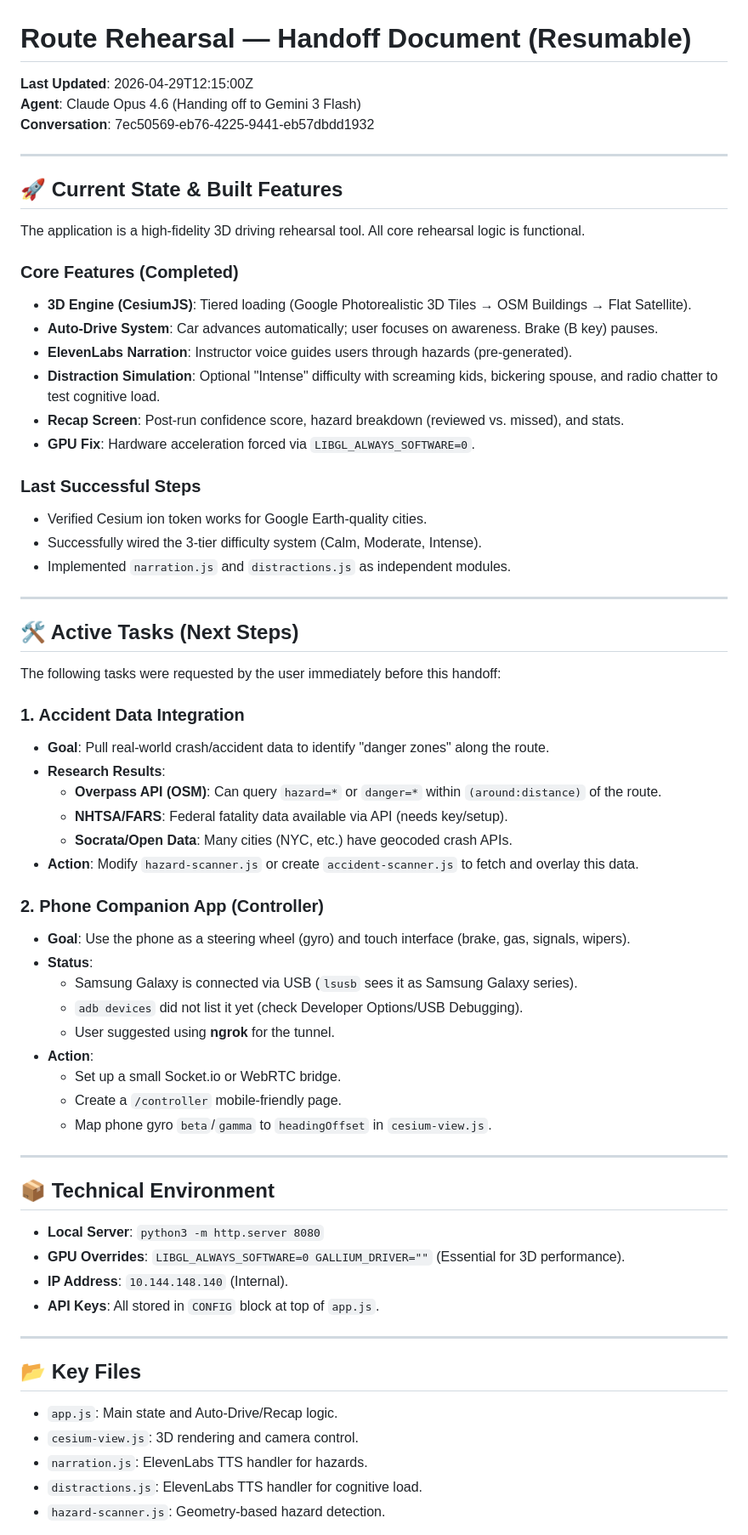
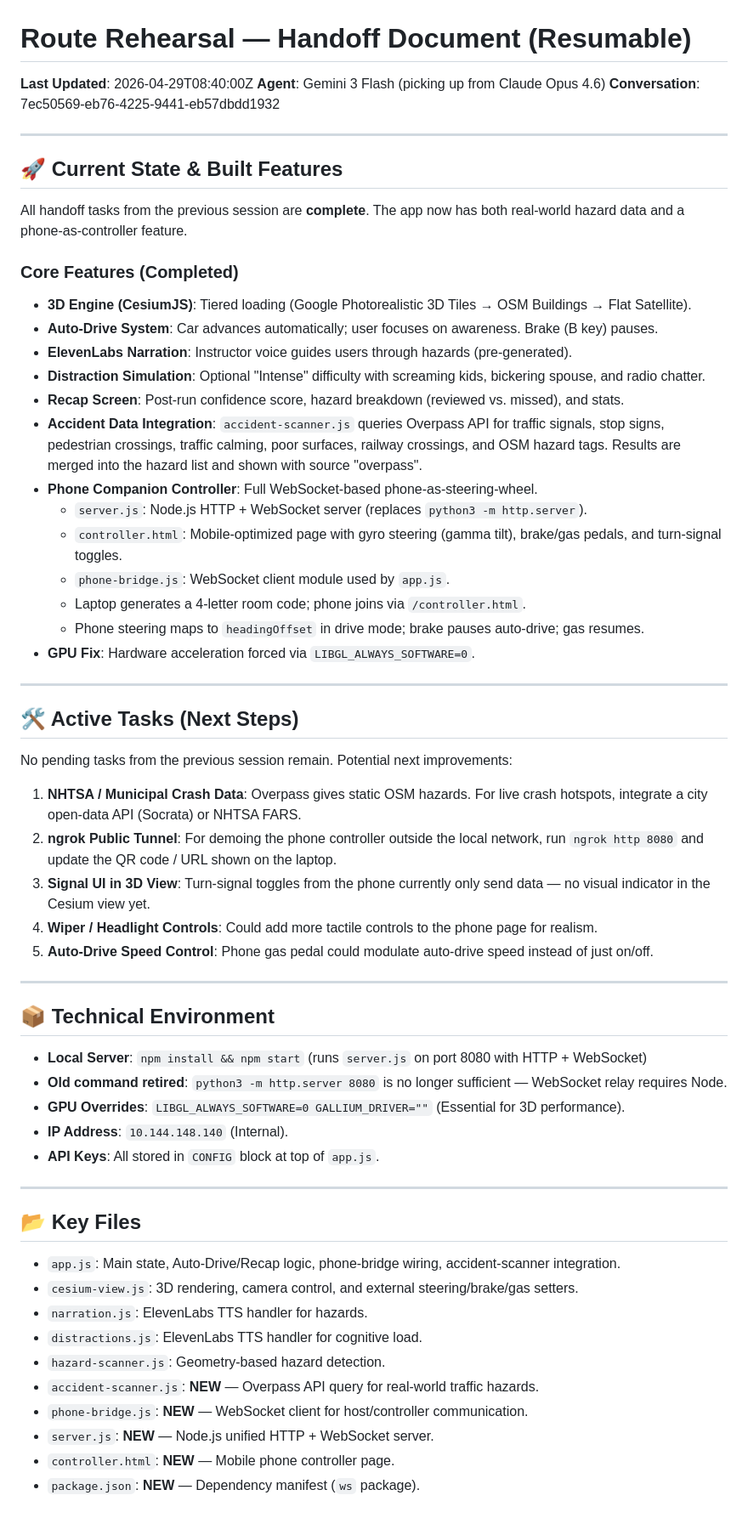
Before and after one commit to ldameron1/conhacks-submission, a Markdown page: HANDOFF.md, the part around one of its changes. Shown at 85% size. Rendered like a GitHub page.

```diff
--- a/HANDOFF.md
+++ b/HANDOFF.md
@@ -1,57 +1,47 @@
 # Route Rehearsal — Handoff Document (Resumable)
 
-**Last Updated**: 2026-04-29T12:15:00Z
-**Agent**: Claude Opus 4.6 (Handing off to Gemini 3 Flash)
+**Last Updated**: 2026-04-29T08:40:00Z
+**Agent**: Gemini 3 Flash (picking up from Claude Opus 4.6)
 **Conversation**: 7ec50569-eb76-4225-9441-eb57dbdd1932
 
 ---
 
 ## 🚀 Current State & Built Features
 
-The application is a high-fidelity 3D driving rehearsal tool. All core rehearsal logic is functional.
+All handoff tasks from the previous session are **complete**. The app now has both real-world hazard data and a phone-as-controller feature.
 
 ### Core Features (Completed)
 - **3D Engine (CesiumJS)**: Tiered loading (Google Photorealistic 3D Tiles → OSM Buildings → Flat Satellite).
 - **Auto-Drive System**: Car advances automatically; user focuses on awareness. Brake (B key) pauses.
 - **ElevenLabs Narration**: Instructor voice guides users through hazards (pre-generated).
-- **Distraction Simulation**: Optional "Intense" difficulty with screaming kids, bickering spouse, and radio chatter to test cognitive load.
+- **Distraction Simulation**: Optional "Intense" difficulty with screaming kids, bickering spouse, and radio chatter.
 - **Recap Screen**: Post-run confidence score, hazard breakdown (reviewed vs. missed), and stats.
+- **Accident Data Integration**: `accident-scanner.js` queries Overpass API for traffic signals, stop signs, pedestrian crossings, traffic calming, poor surfaces, railway crossings, and OSM hazard tags. Results are merged into the hazard list and shown with source "overpass".
+- **Phone Companion Controller**: Full WebSocket-based phone-as-steering-wheel.
+    - `server.js`: Node.js HTTP + WebSocket server (replaces `python3 -m http.server`).
+    - `controller.html`: Mobile-optimized page with gyro steering (gamma tilt), brake/gas pedals, and turn-signal toggles.
+    - `phone-bridge.js`: WebSocket client module used by `app.js`.
+    - Laptop generates a 4-letter room code; phone joins via `/controller.html`.
+    - Phone steering maps to `headingOffset` in drive mode; brake pauses auto-drive; gas resumes.
 - **GPU Fix**: Hardware acceleration forced via `LIBGL_ALWAYS_SOFTWARE=0`.
-
-### Last Successful Steps
-- Verified Cesium ion token works for Google Earth-quality cities.
-- Successfully wired the 3-tier difficulty system (Calm, Moderate, Intense).
-- Implemented `narration.js` and `distractions.js` as independent modules.
 
 ---
 
 ## 🛠 Active Tasks (Next Steps)
 
-The following tasks were requested by the user immediately before this handoff:
+No pending tasks from the previous session remain. Potential next improvements:
 
-### 1. Accident Data Integration
-- **Goal**: Pull real-world crash/accident data to identify "danger zones" along the route.
-- **Research Results**:
-    - **Overpass API (OSM)**: Can query `hazard=*` or `danger=*` within `(around:distance)` of the route.
-    - **NHTSA/FARS**: Federal fatality data available via API (needs key/setup).
-    - **Socrata/Open Data**: Many cities (NYC, etc.) have geocoded crash APIs.
-- **Action**: Modify `hazard-scanner.js` or create `accident-scanner.js` to fetch and overlay this data.
-
-### 2. Phone Companion App (Controller)
-- **Goal**: Use the phone as a steering wheel (gyro) and touch interface (brake, gas, signals, wipers).
-- **Status**:
-    - Samsung Galaxy is connected via USB (`lsusb` sees it as Samsung Galaxy series).
-    - `adb devices` did not list it yet (check Developer Options/USB Debugging).
-    - User suggested using **ngrok** for the tunnel.
-- **Action**:
-    - Set up a small Socket.io or WebRTC bridge.
-    - Create a `/controller` mobile-friendly page.
-    - Map phone gyro `beta`/`gamma` to `headingOffset` in `cesium-view.js`.
+1. **NHTSA / Municipal Crash Data**: Overpass gives static OSM hazards. For live crash hotspots, integrate a city open-data API (Socrata) or NHTSA FARS.
+2. **ngrok Public Tunnel**: For demoing the phone controller outside the local network, run `ngrok http 8080` and update the QR code / URL shown on the laptop.
+3. **Signal UI in 3D View**: Turn-signal toggles from the phone currently only send data — no visual indicator in the Cesium view yet.
+4. **Wiper / Headlight Controls**: Could add more tactile controls to the phone page for realism.
+5. **Auto-Drive Speed Control**: Phone gas pedal could modulate auto-drive speed instead of just on/off.
 
 ---
 
 ## 📦 Technical Environment
-- **Local Server**: `python3 -m http.server 8080`
+- **Local Server**: `npm install && npm start` (runs `server.js` on port 8080 with HTTP + WebSocket)
+- **Old command retired**: `python3 -m http.server 8080` is no longer sufficient — WebSocket relay requires Node.
 - **GPU Overrides**: `LIBGL_ALWAYS_SOFTWARE=0 GALLIUM_DRIVER=""` (Essential for 3D performance).
 - **IP Address**: `10.144.148.140` (Internal).
 - **API Keys**: All stored in `CONFIG` block at top of `app.js`.
@@ -59,9 +49,14 @@ The following tasks were requested by the user immediately before this handoff:
 ---
 
 ## 📂 Key Files
-- `app.js`: Main state and Auto-Drive/Recap logic.
-- `cesium-view.js`: 3D rendering and camera control.
+- `app.js`: Main state, Auto-Drive/Recap logic, phone-bridge wiring, accident-scanner integration.
+- `cesium-view.js`: 3D rendering, camera control, and external steering/brake/gas setters.
 - `narration.js`: ElevenLabs TTS handler for hazards.
 - `distractions.js`: ElevenLabs TTS handler for cognitive load.
 - `hazard-scanner.js`: Geometry-based hazard detection.
+- `accident-scanner.js`: **NEW** — Overpass API query for real-world traffic hazards.
+- `phone-bridge.js`: **NEW** — WebSocket client for host/controller communication.
+- `server.js`: **NEW** — Node.js unified HTTP + WebSocket server.
+- `controller.html`: **NEW** — Mobile phone controller page.
+- `package.json`: **NEW** — Dependency manifest (`ws` package).
 
```
Also changed, not shown: other parts of HANDOFF.md (+13 -1 lines), README.md (+15 -0 lines).
